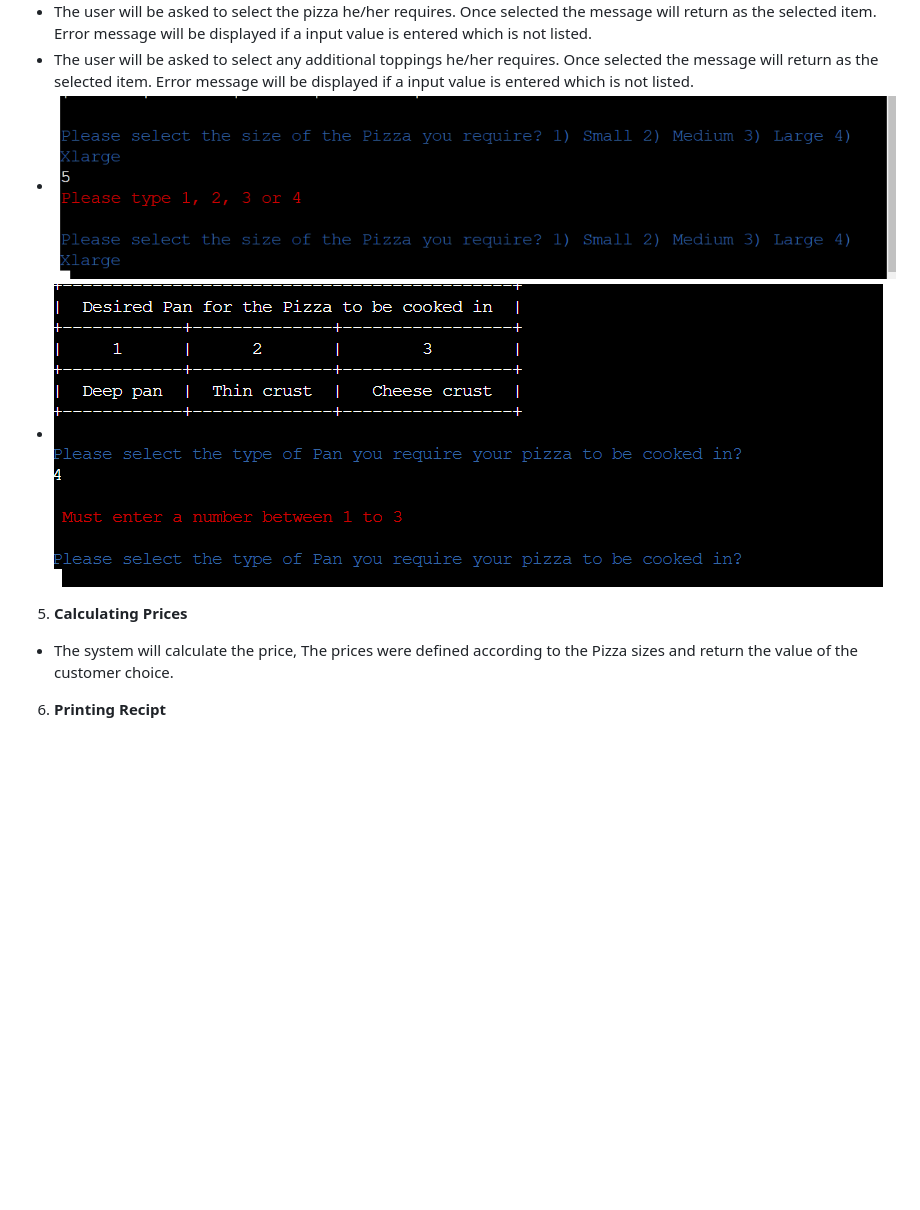
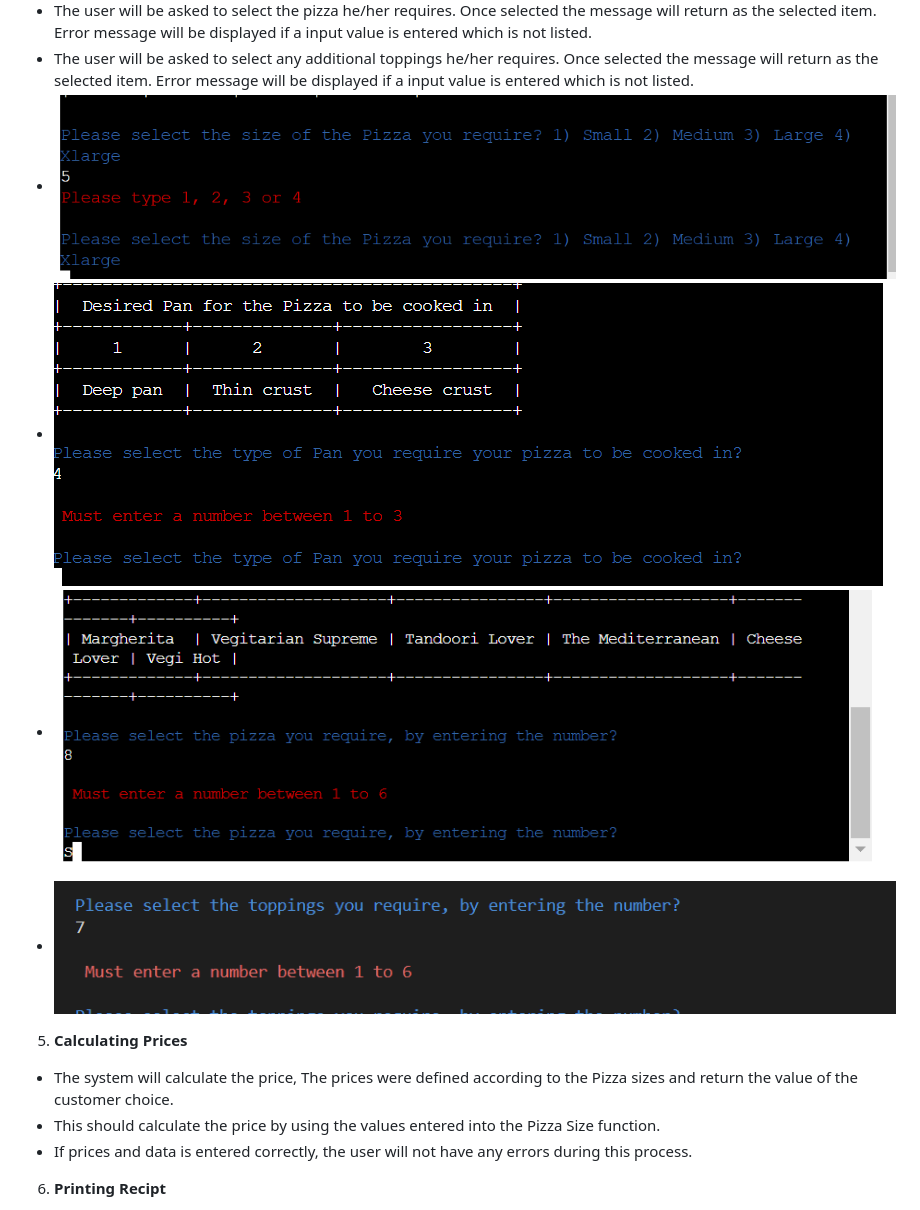
Before and after one commit to Shanbashir1/Loving-Pizza, a Markdown page: README.md, the part around the change printed below. GitHub-like rendering; pictures changed too: readme-images/topping_error.png (added); blank space fills up the shorter version.

```diff
--- a/README.md
+++ b/README.md
@@ -190,13 +190,16 @@ The project could benefit from a vast ranage of features which could be implemen
 + The user will be asked to select the pan type he/her requires. Once selected the message will return as the selected item. Error message will be displayed if a input value is entered which is not listed.
 + The user will be asked to select the pizza he/her requires. Once selected the message will return as the selected item. Error message will be displayed if a input value is entered which is not listed.
 + The user will be asked to select any additional toppings he/her requires. Once selected the message will return as the selected item. Error message will be displayed if a input value is entered which is not listed.
-+ <img src="/readme-images/size_error.png" alt = "Size Error" style="height: 500px; width: 600px;">
-+ <img src="/readme-images/pan_error.png" alt = "Pan Error" style="height: 500px; width: 600px;">
-
++ <img src="/readme-images/size_error.png" alt = "Size Error" style="height: 300px; width: 600px;">
++ <img src="/readme-images/pan_error.png" alt = "Pan Error" style="height: 300px; width: 600px;">
++ <img src="/readme-images/pizza_error.png" alt = "Pizza Error" style="height: 300px; width: 600px;">
++ <img src="/readme-images/topping_error.png" alt = "Topping Error" style="height: 300px; width: 600px;">
 
 
 5. **Calculating Prices**
 + The system will calculate the price, The prices were defined according to the Pizza sizes and return the value of the customer choice.
++ This should calculate the price by using the values entered into the Pizza Size function.
++ If prices and data is entered correctly, the user will not have any errors during this process.
 
 6. **Printing Recipt**
 + The customer is displayed with a receipt, Every order placed a order number is present, using the random feature which calculates random numbers.
```
Also changed, not shown: other parts of README.md (+12 -5 lines), readme-images/bugs_error.png (added), readme-images/print_error.png (added), 1 other file.
